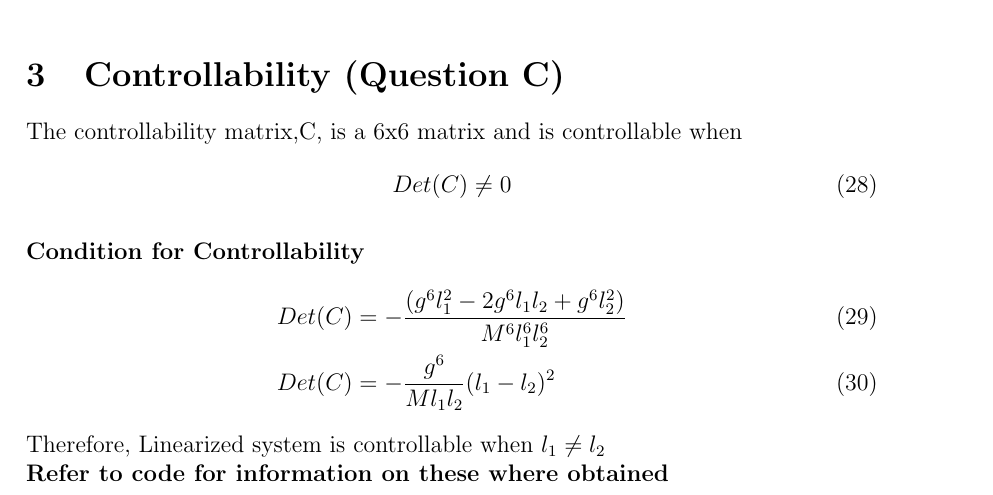
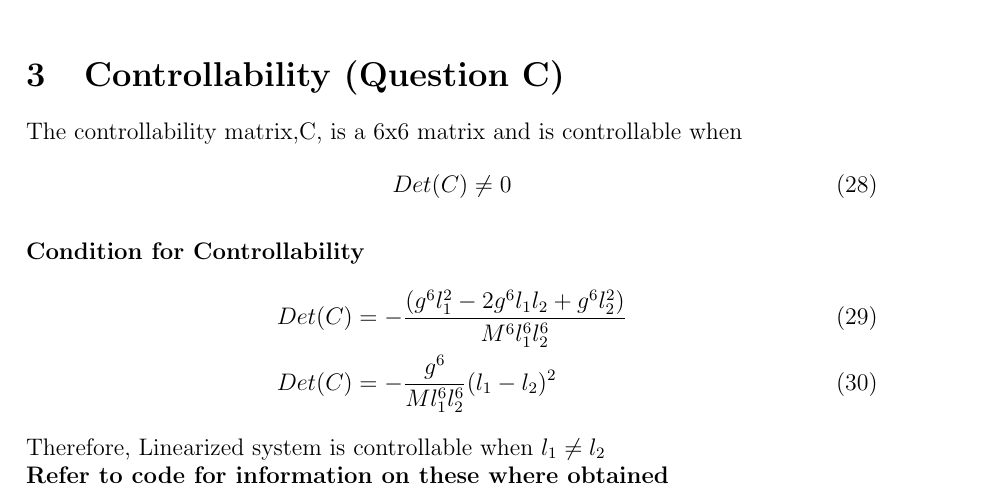
Before and after one commit to mesneym/Control, a LaTeX document (con.tex): part of page 7 of 13, cut so that both start at the same text. Compiled offline with pdfLaTeX.

Commit message:
updated det

```diff
--- a/con.tex
+++ b/con.tex
@@ -253,7 +253,7 @@ The controllability matrix,C, is a 6x6 matrix and is controllable when
 \textbf{Condition for Controllability}
 \begin{align}
   Det(C) &= -\frac{(g^6l_1^2-2g^6l_1l_2+g^6l_2^2)}{M^6l_1^6l_2^6} \\
-  Det(C) &= -\frac{g^6}{Ml_1l_2}(l_1-l_2)^2
+  Det(C) &= -\frac{g^6}{Ml_1^6l_2^6}(l_1-l_2)^2
 \end{align}
 Therefore, Linearized system is controllable when $l_1 \neq \l_2$ \\
 \textbf{Refer to code for information on these where obtained}
```
Also changed, not shown: con.pdf, 3 other files.
